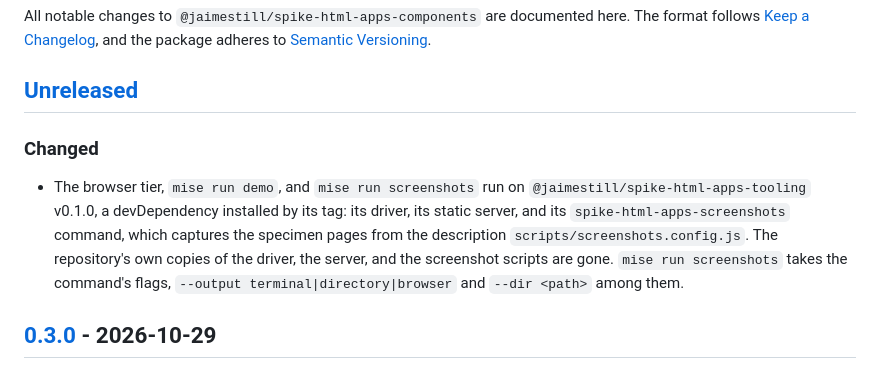
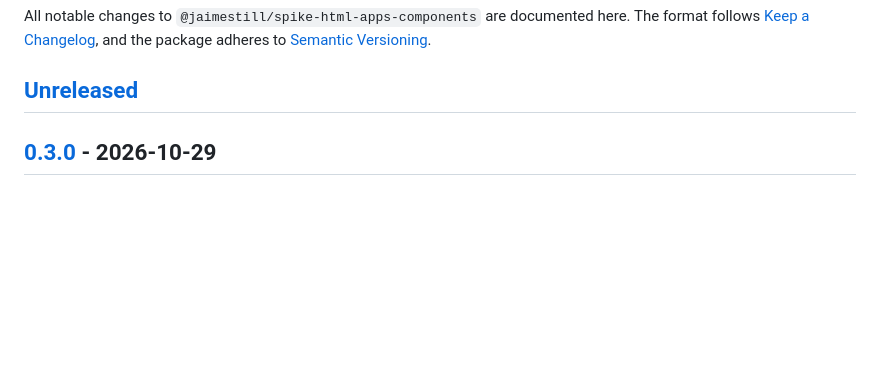
Before and after one commit to JaimeStill/spike-html-apps-components, a Markdown page: CHANGELOG.md, the part around the change. GitHub-like rendering; blank space fills up the shorter version.

Commit message:
changelog: no entry for the move onto spike-html-apps-tooling
The CHANGELOG records the package. The tooling is a devDependency, and the
move changes the browser tier and the dev tasks, not the pack: the same rule
as 2fded6d's chrome-headless-shell bump, and the foundation's, sdk's, and
noctis's moves, which carry no entry. README.md documents the screenshots
task's flags.

```diff
--- a/CHANGELOG.md
+++ b/CHANGELOG.md
@@ -5,15 +5,6 @@ follows [Keep a Changelog](https://keepachangelog.com/en/1.1.0/), and the packag
 [Semantic Versioning](https://semver.org/spec/v2.0.0.html).
 
 ## [Unreleased]
-
-### Changed
-
-- The browser tier, `mise run demo`, and `mise run screenshots` run on
-  `@jaimestill/spike-html-apps-tooling` v0.1.0, a devDependency installed by its tag: its driver,
-  its static server, and its `spike-html-apps-screenshots` command, which captures the specimen
-  pages from the description `scripts/screenshots.config.js`. The repository's own copies of the
-  driver, the server, and the screenshot scripts are gone. `mise run screenshots` takes the
-  command's flags, `--output terminal|directory|browser` and `--dir <path>` among them.
 
 ## [0.3.0] - 2026-10-29
 
```
